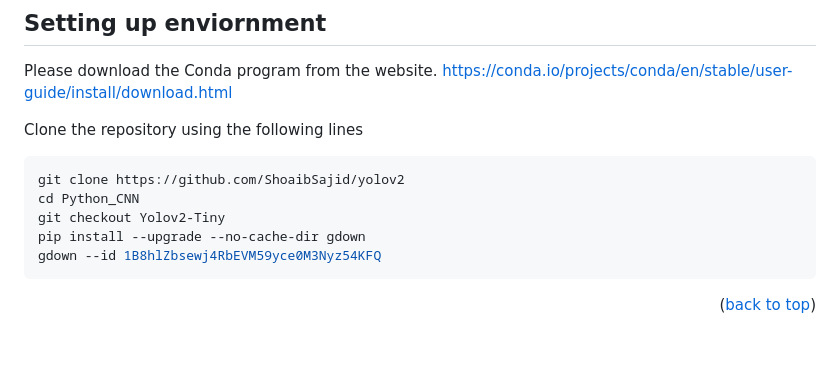
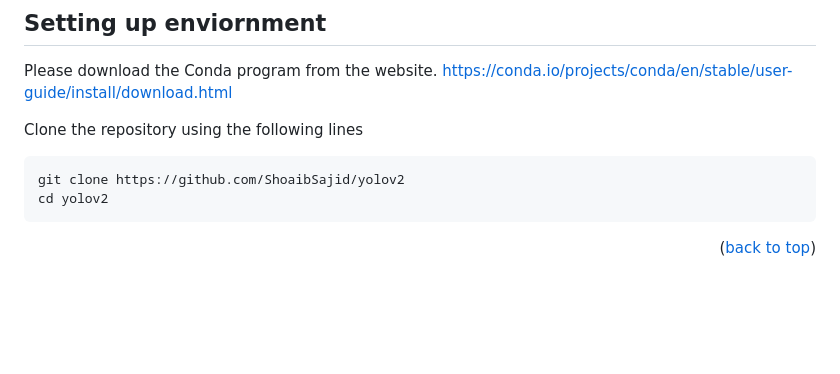
Before and after one commit to Thaising-Taing/YOLOv2Tiny-Simulation, a Markdown page: README.md, the part around the change. Rendered like a GitHub page; blank space fills up the shorter version.

````diff
--- a/README.md
+++ b/README.md
@@ -82,10 +82,7 @@ https://conda.io/projects/conda/en/stable/user-guide/install/download.html
 Clone the repository using the following lines
 ```bash
 git clone https://github.com/ShoaibSajid/yolov2
-cd Python_CNN
-git checkout Yolov2-Tiny
-pip install --upgrade --no-cache-dir gdown
-gdown --id 1B8hlZbsewj4RbEVM59yce0M3Nyz54KFQ
+cd yolov2
 ```
 
 <p align="right">(<a href="#readme-top">back to top</a>)</p>
````
